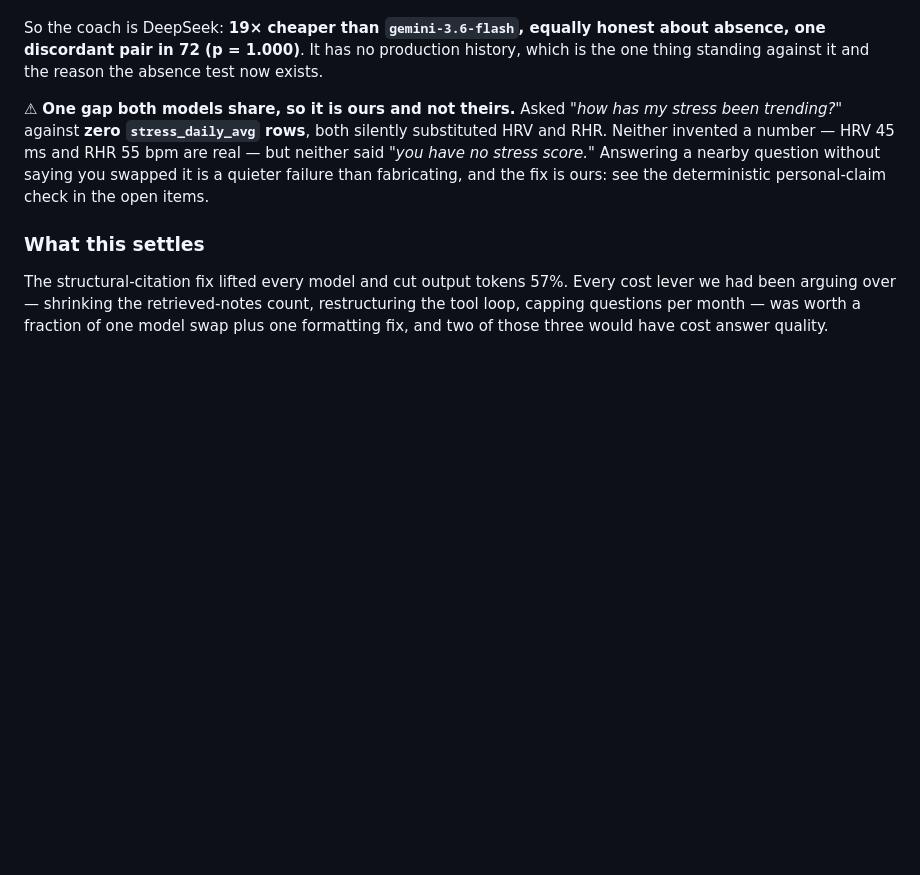
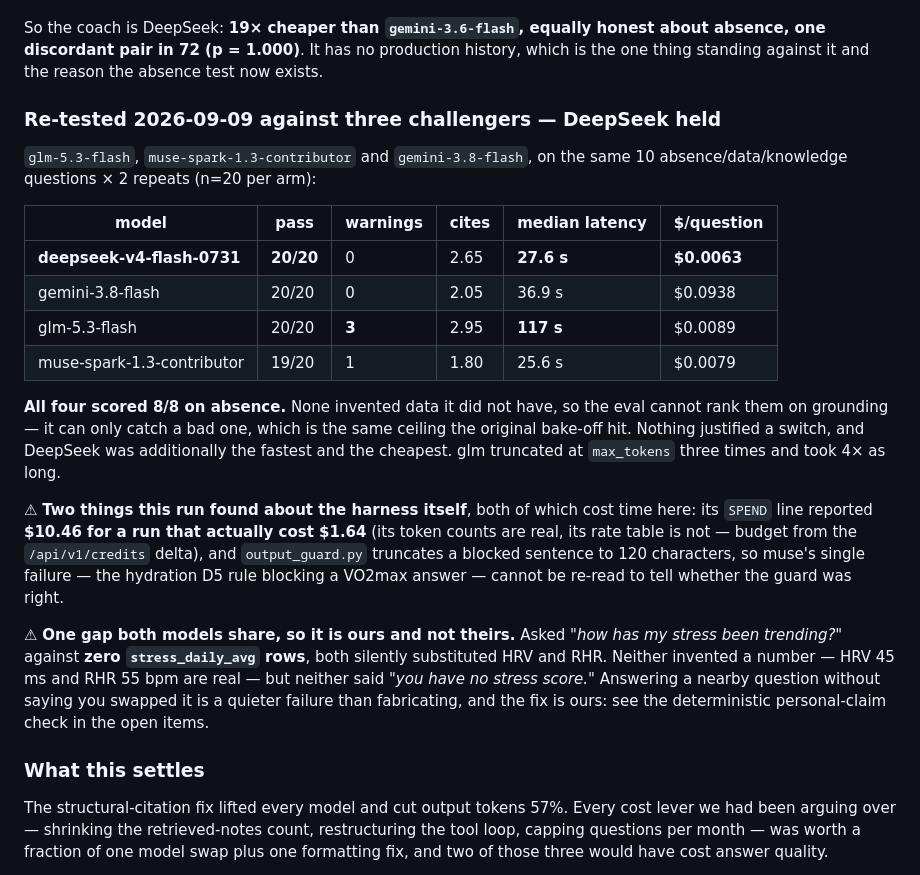
Before and after one commit to Anshuman115/healthee, a Markdown page: README.md, the part around the change. Drawn GitHub-style; blank space fills up the shorter version.

Commit message:
docs: three challengers tested against the coach model, DeepSeek held
`glm-5.3-flash`, `muse-spark-1.3-contributor` and `gemini-3.8-flash` on the same
10 questions x 2 repeats as the original bake-off. All four scored 8/8 on absence,
so the eval cannot rank them on grounding — it catches a bad model, it does not
order good ones, which is the ceiling the first bake-off hit too. DeepSeek was
additionally fastest and cheapest, so nothing justified a switch. Recorded so the
question is not re-opened from scratch.

Also records two defects in the harness this run exposed: its SPEND line reported
$10.46 for a run that cost $1.64 measured against the credits endpoint, and
`output_guard.py` truncates a blocked sentence to 120 characters — so the one
failure in the set, the hydration D5 rule blocking a VO2max answer, cannot be
re-read to tell whether the guard fired correctly.

```diff
--- a/README.md
+++ b/README.md
@@ -263,6 +263,30 @@ benchmark that ranked all three by ship rate alone.
 So the coach is DeepSeek: **19× cheaper than `gemini-3.6-flash`, equally honest about
 absence, one discordant pair in 72 (p = 1.000)**. It has no production history, which is
 the one thing standing against it and the reason the absence test now exists.
+
+### Re-tested 2026-09-09 against three challengers — DeepSeek held
+
+`glm-5.3-flash`, `muse-spark-1.3-contributor` and `gemini-3.8-flash`, on the same 10
+absence/data/knowledge questions × 2 repeats (n=20 per arm):
+
+| model | pass | warnings | cites | median latency | $/question |
+|---|---|---|---|---|---|
+| **deepseek-v4-flash-0731** | **20/20** | 0 | 2.65 | **27.6 s** | **$0.0063** |
+| gemini-3.8-flash | 20/20 | 0 | 2.05 | 36.9 s | $0.0938 |
+| glm-5.3-flash | 20/20 | **3** | 2.95 | **117 s** | $0.0089 |
+| muse-spark-1.3-contributor | 19/20 | 1 | 1.80 | 25.6 s | $0.0079 |
+
+**All four scored 8/8 on absence.** None invented data it did not have, so the eval
+cannot rank them on grounding — it can only catch a bad one, which is the same ceiling
+the original bake-off hit. Nothing justified a switch, and DeepSeek was additionally the
+fastest and the cheapest. glm truncated at `max_tokens` three times and took 4× as long.
+
+⚠ **Two things this run found about the harness itself**, both of which cost time here:
+its `SPEND` line reported **$10.46 for a run that actually cost $1.64** (its token counts
+are real, its rate table is not — budget from the `/api/v1/credits` delta), and
+`output_guard.py` truncates a blocked sentence to 120 characters, so muse's single
+failure — the hydration D5 rule blocking a VO2max answer — cannot be re-read to tell
+whether the guard was right.
 
 ⚠ **One gap both models share, so it is ours and not theirs.** Asked *"how has my stress
 been trending?"* against **zero `stress_daily_avg` rows**, both silently substituted HRV
```
